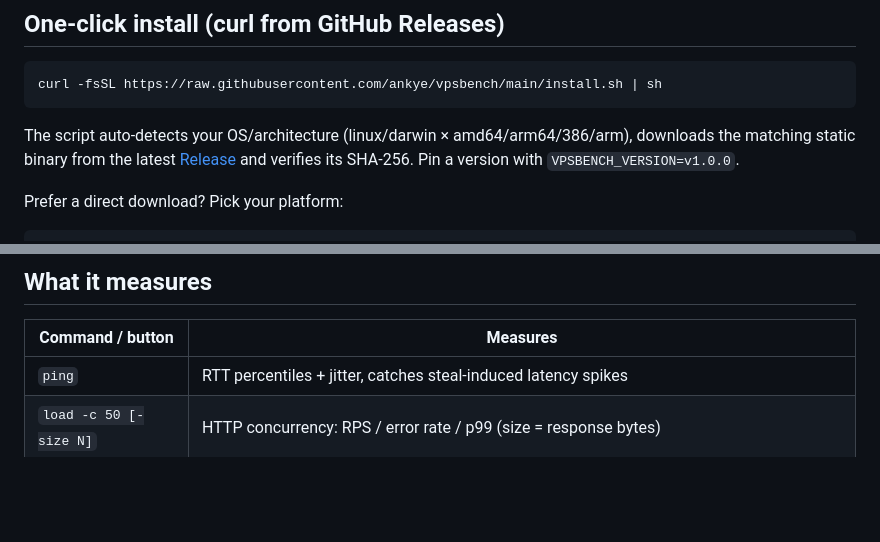
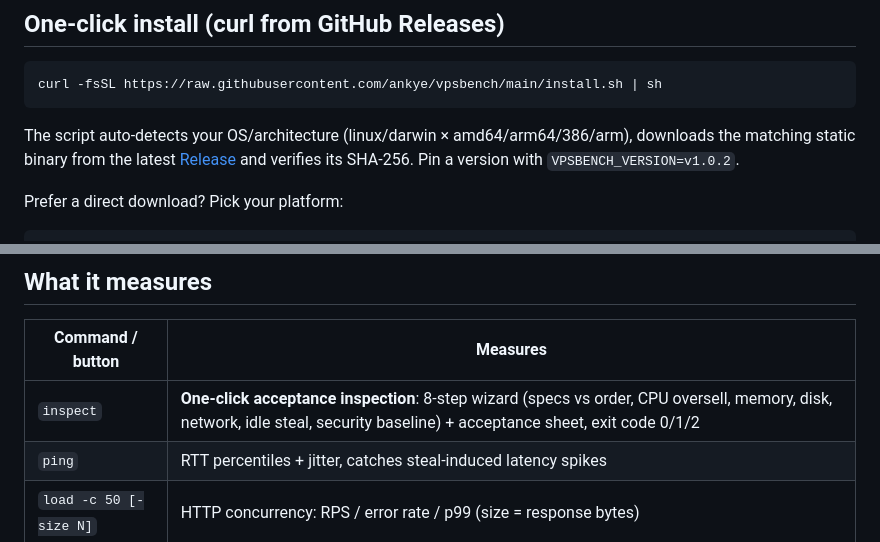
Before and after one commit to ankye/vpsbench, a Markdown page: README.md, 2 parts joined by grey strips. Drawn GitHub-style; blank space fills up the shorter version.

Commit message:
docs: add inspect to command tables, bump version examples

```diff
--- a/README.md
+++ b/README.md
@@ -29,7 +29,7 @@ curl -fsSL https://raw.githubusercontent.com/ankye/vpsbench/main/install.sh | sh
 The script auto-detects your OS/architecture (linux/darwin × amd64/arm64/386/arm),
 downloads the matching static binary from the latest
 [Release](https://github.com/ankye/vpsbench/releases) and verifies its SHA-256.
-Pin a version with `VPSBENCH_VERSION=v1.0.0`.
+Pin a version with `VPSBENCH_VERSION=v1.0.2`.
 
 Prefer a direct download? Pick your platform:
 
@@ -64,6 +64,7 @@ vpsbench steal http://<vps-ip>:8300 -w          # keep watching 24h for peak-hou
 
 | Command / button | Measures |
 |---|---|
+| `inspect` | **One-click acceptance inspection**: 8-step wizard (specs vs order, CPU oversell, memory, disk, network, idle steal, security baseline) + acceptance sheet, exit code 0/1/2 |
 | `ping` | RTT percentiles + jitter, catches steal-induced latency spikes |
 | `load -c 50 [-size N]` | HTTP concurrency: RPS / error rate / p99 (size = response bytes) |
 | `packet -c 100` | 1K/2K/4K packet-size ladder: RPS / throughput / percentiles + bottleneck analysis |
```
Also changed, not shown: README.zh-CN.md (+2 -1 lines).
